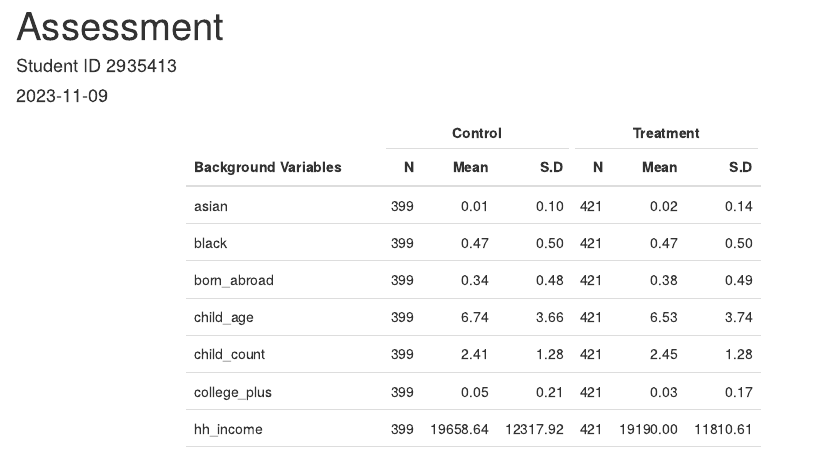
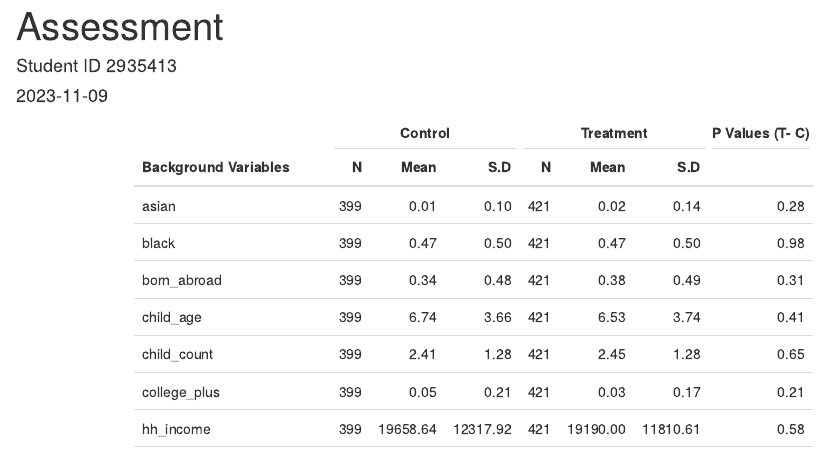
Before and after one commit to mkt355/Econometrics-assignment, an R Markdown document (assessment.Rmd): the page in a window 1100 px wide, from its top. Rendered offline with R 4.5, knitr and Pandoc, with nearby package versions.

Commit message:
Added p-values for treatment versus control in the table

````diff
--- a/assessment.Rmd
+++ b/assessment.Rmd
@@ -22,8 +22,8 @@ treatment_assign <- read_dta("data/treatment_assignment.dta")
 
 ```{r data-manipulation}
 # merging the three datasets together using household_ID
-data <- left_join(outcomes, background_var, by = "household_ID")
-data <- left_join(data, treatment_assign, by ="household_ID")
+data <- left_join(outcomes, background_var, by = "household_ID") |>
+  left_join(treatment_assign, by ="household_ID")
 ```
 
 ```{r balance-check}
@@ -39,23 +39,31 @@ balance_check <- background_var |>
                names_to = "Background_variables",
                values_to = "Values")
 
+# checking whether the mean difference in background variables between treatment and control groups are statistically significant
+sig_test <- balance_check |>
+  group_by(Background_variables) |>
+  summarize(p_value = t.test(Values ~ treatment_group)$p.value)
+
 # tidying and manipulating the data to display balance check table
 balance_check_tidy <- balance_check |>
   group_by(treatment_group, Background_variables) |>
-  summarize (across(everything(), list(N = ~n(),
-                                       Mean = ~mean(., na.rm = TRUE),
-                                       sd = ~sd(., na.rm = TRUE))))|>
-  pivot_wider(names_from = treatment_group, values_from = c("Values_N", "Values_Mean", "Values_sd")) |>
+  summarize(across(everything(), list(N = ~n(),
+                                      Mean = ~mean(., na.rm = TRUE),
+                                      sd = ~sd(., na.rm = TRUE)))) |>
+  pivot_wider(names_from = treatment_group,
+              values_from = c("Values_N", "Values_Mean", "Values_sd")) |>
   select(Background_variables,
          Values_N_0, Values_Mean_0, Values_sd_0,
-         Values_N_1,Values_Mean_1, Values_sd_1)
+         Values_N_1,Values_Mean_1, Values_sd_1) |>
+  left_join(sig_test, by = "Background_variables")
 
 # creating a balance check table
 background_table <- balance_check_tidy |>
   kable(digits = 2,
-        col.names = c("Background Variables", "N", "Mean", "S.D", "N", "Mean", "S.D")) |>
+        col.names = c("Background Variables", "N", "Mean", "S.D",
+                      "N", "Mean", "S.D", " ")) |>
   kable_styling(full_width = FALSE) |>
-  add_header_above(c(" " = 1, "Control" = 3, "Treatment" = 3))
+  add_header_above(c(" " = 1, "Control" = 3, "Treatment" = 3, "P Values (T- C)"))
 
 background_table
 ```
````
Also changed, not shown: assessment.html, assessment.Rmd (2 more changed lines).
